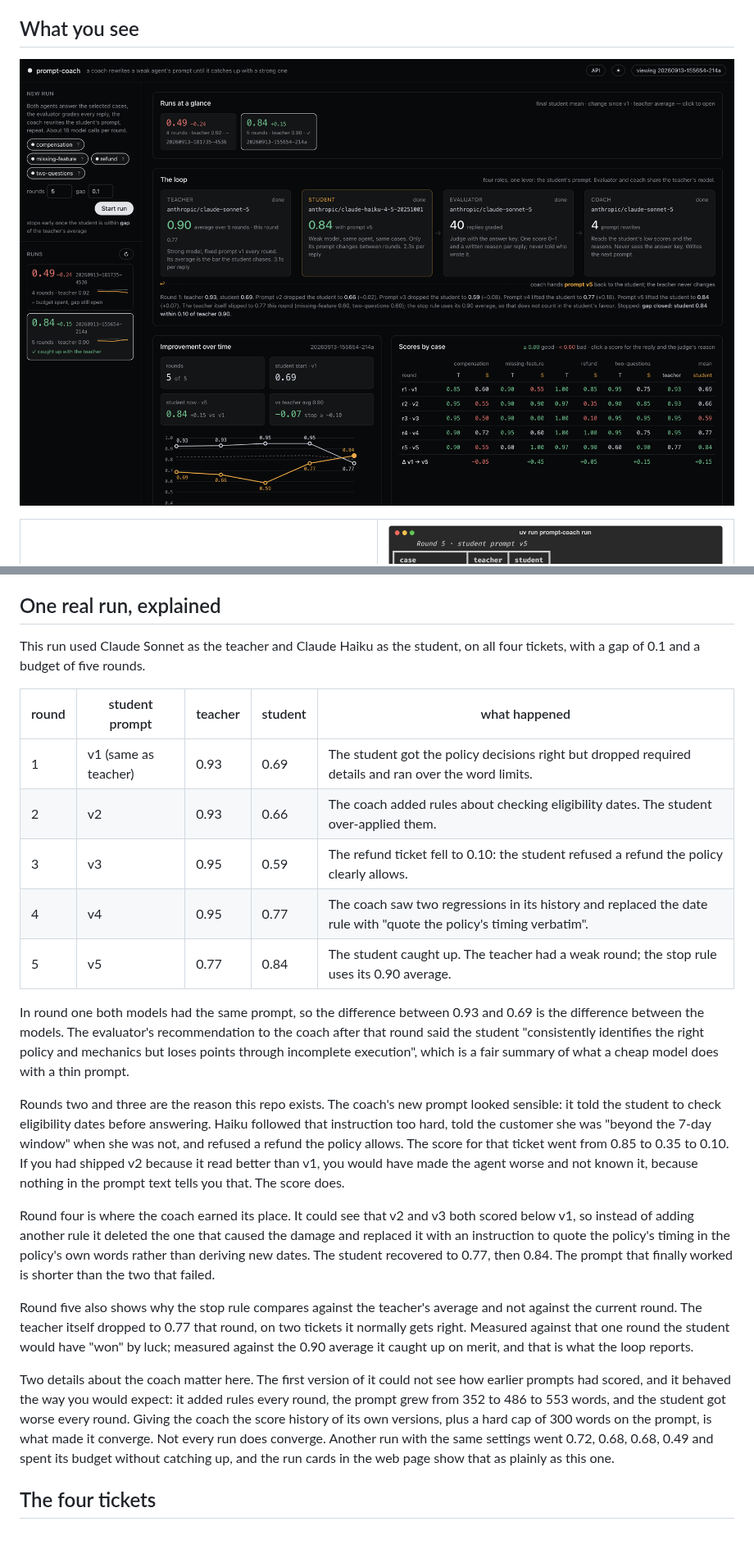
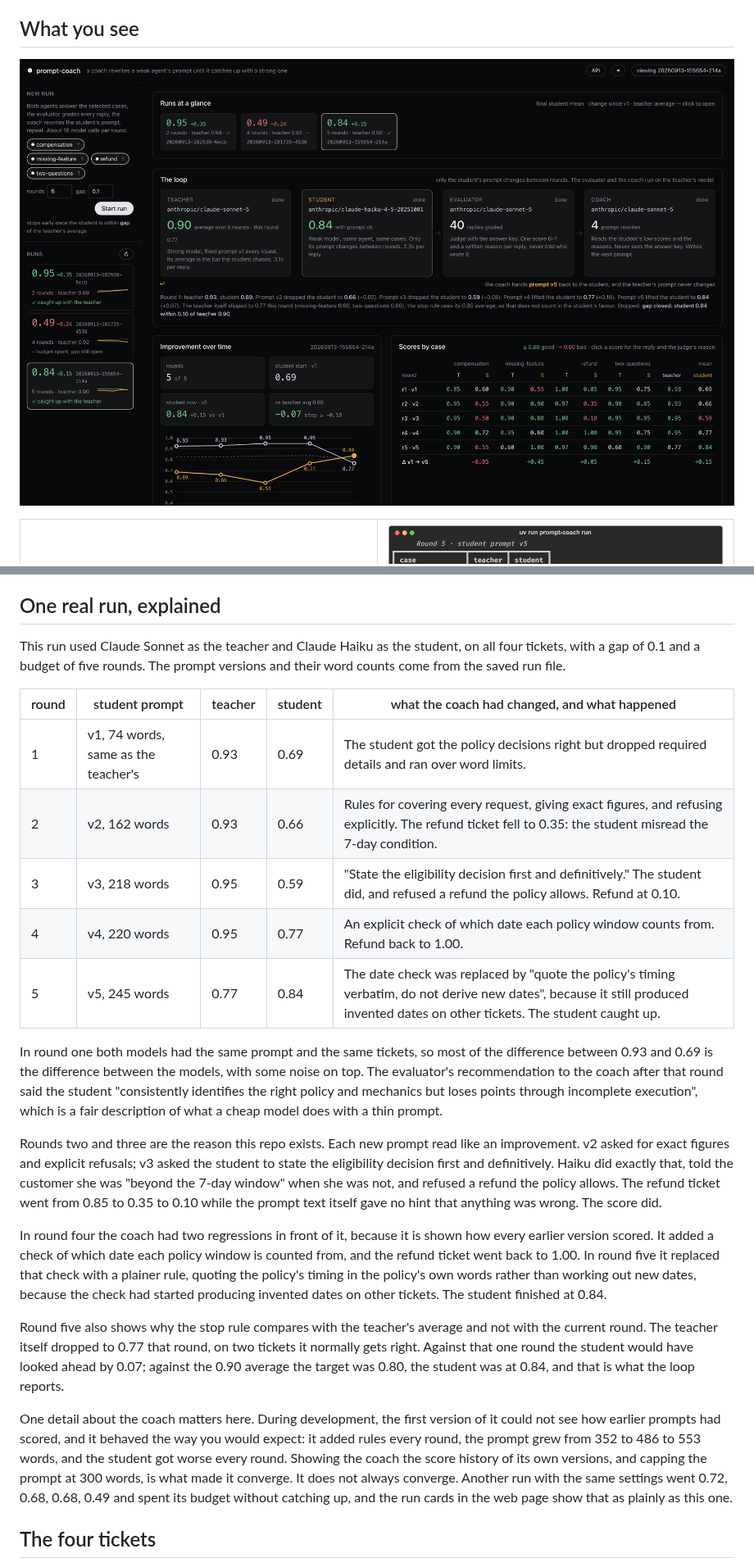
Before and after one commit to komodorio/hello-world-continual-learning, a Markdown page: README.md, 2 parts joined by grey strips. Shown at 82% size. Drawn GitHub-style; pictures changed too: docs/ui.png; blank space fills up the shorter version.

Commit message:
README: corrected run chronology from the run file, stop rule in the diagram, plainer wording; UI subtitle; hero screenshot recaptured
Co-authored-by: Cursor <cursoragent@cursor.com>

```diff
--- a/README.md
+++ b/README.md
@@ -117,45 +112,47 @@ at `/docs` while `serve` is running.
 ## One real run, explained
 
 This run used Claude Sonnet as the teacher and Claude Haiku as the student, on all four tickets,
-with a gap of 0.1 and a budget of five rounds.
+with a gap of 0.1 and a budget of five rounds. The prompt versions and their word counts come from
+the saved run file.
 
-| round | student prompt | teacher | student | what happened |
+| round | student prompt | teacher | student | what the coach had changed, and what happened |
 |---|---|---|---|---|
-| 1 | v1 (same as teacher) | 0.93 | 0.69 | The student got the policy decisions right but dropped required details and ran over the word limits. |
-| 2 | v2 | 0.93 | 0.66 | The coach added rules about checking eligibility dates. The student over-applied them. |
-| 3 | v3 | 0.95 | 0.59 | The refund ticket fell to 0.10: the student refused a refund the policy clearly allows. |
-| 4 | v4 | 0.95 | 0.77 | The coach saw two regressions in its history and replaced the date rule with "quote the policy's timing verbatim". |
-| 5 | v5 | 0.77 | 0.84 | The student caught up. The teacher had a weak round; the stop rule uses its 0.90 average. |
+| 1 | v1, 74 words, same as the teacher's | 0.93 | 0.69 | The student got the policy decisions right but dropped required details and ran over word limits. |
+| 2 | v2, 162 words | 0.93 | 0.66 | Rules for covering every request, giving exact figures, and refusing explicitly. The refund ticket fell to 0.35: the student misread the 7-day condition. |
+| 3 | v3, 218 words | 0.95 | 0.59 | "State the eligibility decision first and definitively." The student did, and refused a refund the policy allows. Refund at 0.10. |
+| 4 | v4, 220 words | 0.95 | 0.77 | An explicit check of which date each policy window counts from. Refund back to 1.00. |
+| 5 | v5, 245 words | 0.77 | 0.84 | The date check was replaced by "quote the policy's timing verbatim, do not derive new dates", because it still produced invented dates on other tickets. The student caught up. |
 
-In round one both models had the same prompt, so the difference between 0.93 and 0.69 is the
-difference between the models. The evaluator's recommendation to the coach after that round said the
-student "consistently identifies the right policy and mechanics but loses points through incomplete
-execution", which is a fair summary of what a cheap model does with a thin prompt.
+In round one both models had the same prompt and the same tickets, so most of the difference between
+0.93 and 0.69 is the difference between the models, with some noise on top. The evaluator's
+recommendation to the coach after that round said the student "consistently identifies the right
+policy and mechanics but loses points through incomplete execution", which is a fair description of
+what a cheap model does with a thin prompt.
 
-Rounds two and three are the reason this repo exists. The coach's new prompt looked sensible: it told
-the student to check eligibility dates before answering. Haiku followed that instruction too hard,
-told the customer she was "beyond the 7-day window" when she was not, and refused a refund the policy
-allows. The score for that ticket went from 0.85 to 0.35 to 0.10. If you had shipped v2 because it
-read better than v1, you would have made the agent worse and not known it, because nothing in the
-prompt text tells you that. The score does.
+Rounds two and three are the reason this repo exists. Each new prompt read like an improvement. v2
+asked for exact figures and explicit refusals; v3 asked the student to state the eligibility decision
+first and definitively. Haiku did exactly that, told the customer she was "beyond the 7-day window"
+when she was not, and refused a refund the policy allows. The refund ticket went from 0.85 to 0.35
+to 0.10 while the prompt text itself gave no hint that anything was wrong. The score did.
 
-Round four is where the coach earned its place. It could see that v2 and v3 both scored below v1,
-so instead of adding another rule it deleted the one that caused the damage and replaced it with an
-instruction to quote the policy's timing in the policy's own words rather than deriving new dates.
-The student recovered to 0.77, then 0.84. The prompt that finally worked is shorter than the two
-that failed.
+In round four the coach had two regressions in front of it, because it is shown how every earlier
+version scored. It added a check of which date each policy window is counted from, and the refund
+ticket went back to 1.00. In round five it replaced that check with a plainer rule, quoting the
+policy's timing in the policy's own words rather than working out new dates, because the check had
+started producing invented dates on other tickets. The student finished at 0.84.
 
-Round five also shows why the stop rule compares against the teacher's average and not against the
-current round. The teacher itself dropped to 0.77 that round, on two tickets it normally gets right.
-Measured against that one round the student would have "won" by luck; measured against the 0.90
-average it caught up on merit, and that is what the loop reports.
+Round five also shows why the stop rule compares with the teacher's average and not with the current
+round. The teacher itself dropped to 0.77 that round, on two tickets it normally gets right. Against
+that one round the student would have looked ahead by 0.07; against the 0.90 average the target was
+0.80, the student was at 0.84, and that is what the loop reports.
 
-Two details about the coach matter here. The first version of it could not see how earlier prompts
-had scored, and it behaved the way you would expect: it added rules every round, the prompt grew from
-352 to 486 to 553 words, and the student got worse every round. Giving the coach the score history
-of its own versions, plus a hard cap of 300 words on the prompt, is what made it converge. Not every
-run does converge. Another run with the same settings went 0.72, 0.68, 0.68, 0.49 and spent its
-budget without catching up, and the run cards in the web page show that as plainly as this one.
+One detail about the coach matters here. During development, the first version of it could not see
+how earlier prompts had scored, and it behaved the way you would expect: it added rules every round,
+the prompt grew from 352 to 486 to 553 words, and the student got worse every round. Showing the
+coach the score history of its own versions, and capping the prompt at 300 words, is what made it
+converge. It does not always converge. Another run with the same settings went 0.72, 0.68, 0.68,
+0.49 and spent its budget without catching up, and the run cards in the web page show that as
+plainly as this one.
 
 ## The four tickets
 
```
Also changed, not shown: other parts of README.md (+20 -25 lines), 1 other file.
